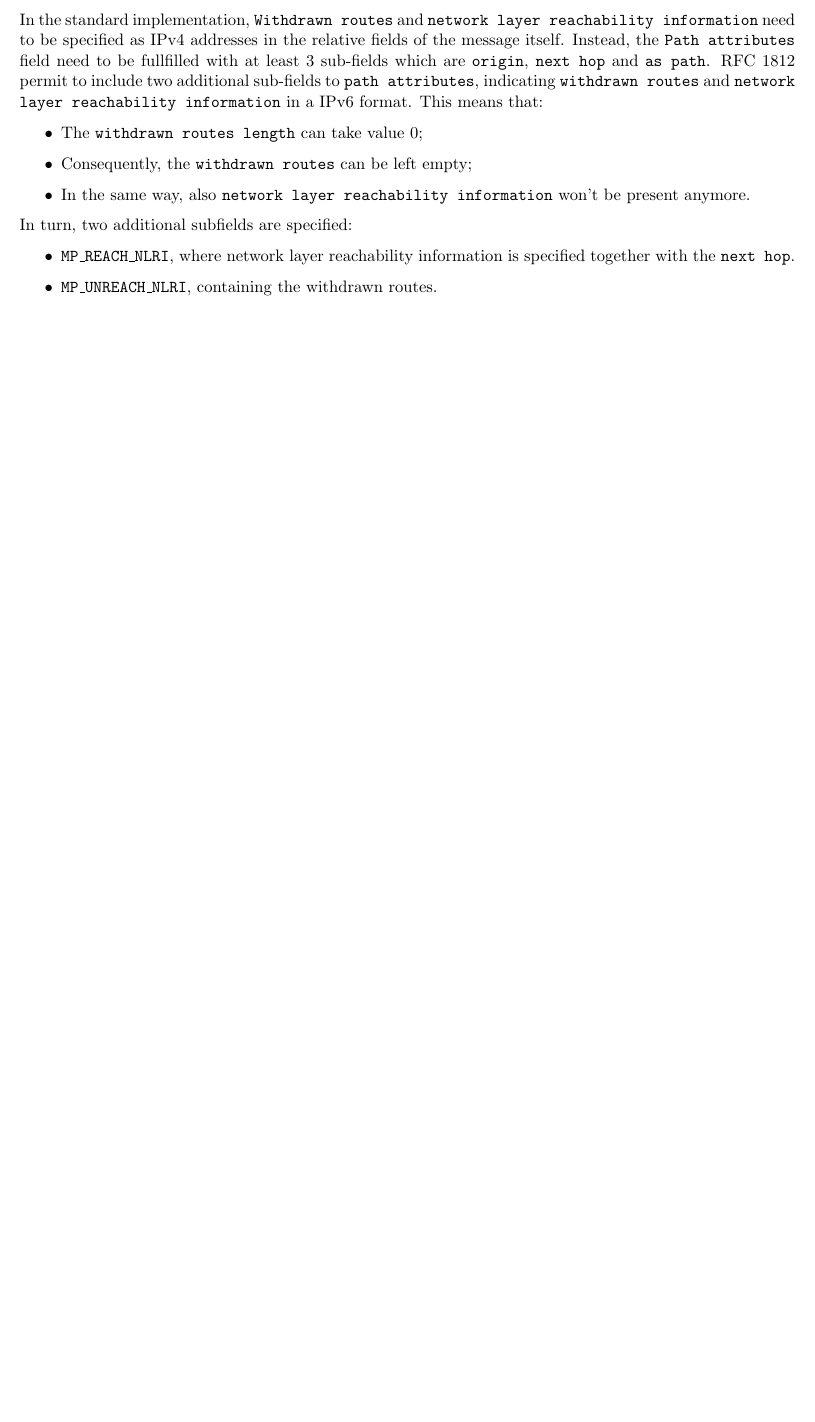
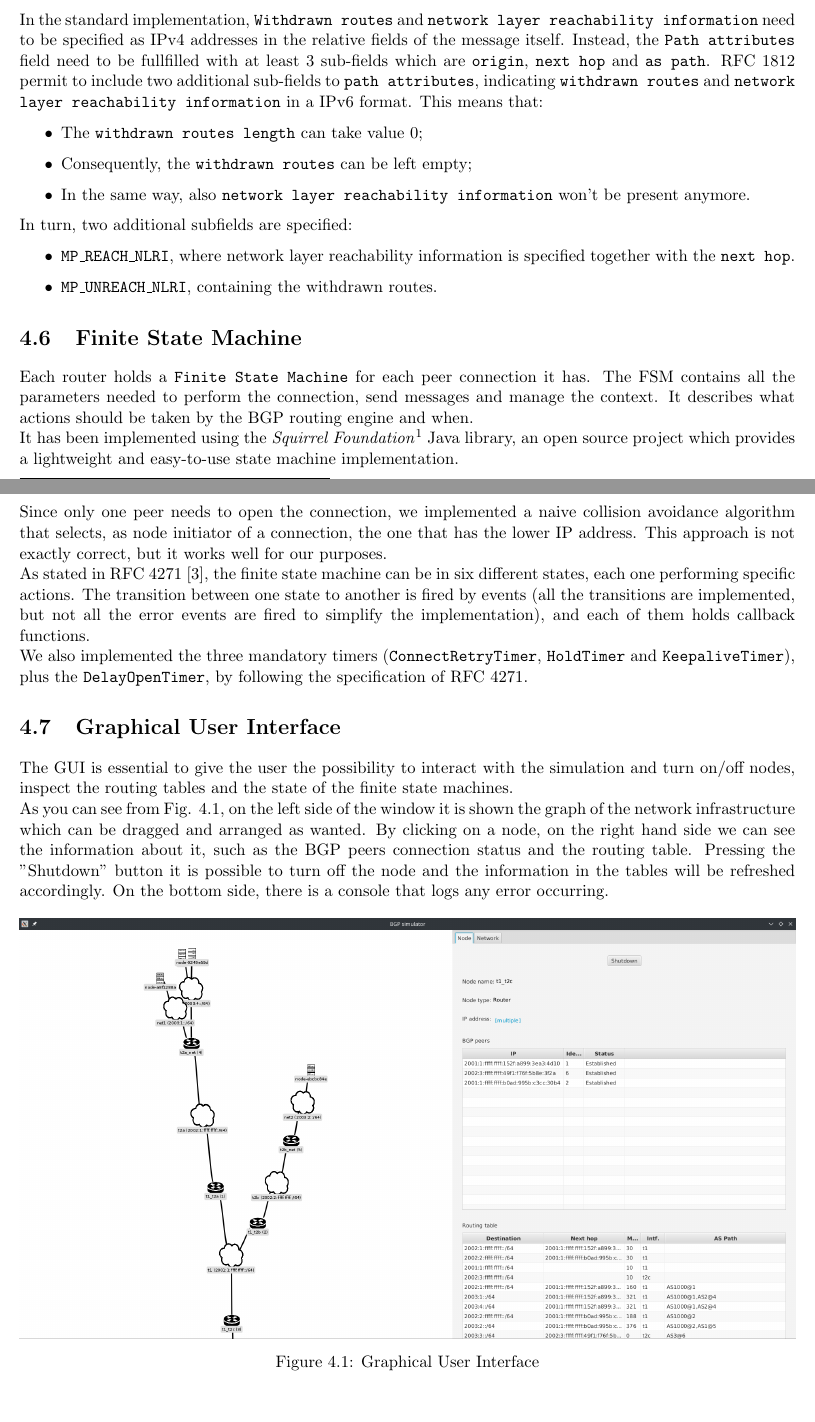
Before and after one commit to mirkoschicchi/Protocol-processing-and-security-project, a LaTeX thesis (doc/report.tex, which reads doc/4_projImpl.tex): part of page 12 of 14 before the commit and two parts of pages 12 and 13 of 15 after it, the two joined at a grey line, cut so that both start at the same text, the shorter picture padded with empty space. Compiled offline with pdfLaTeX.

Commit message:
Add fsm and gui description

```diff
--- a/doc/4_projImpl.tex
+++ b/doc/4_projImpl.tex
@@ -118,4 +118,23 @@ In turn, two additional subfields are specified:
     \item \texttt{MP\_UNREACH\_NLRI}, containing the withdrawn routes.
 \end{itemize}
 
+\section{Finite State Machine}\label{fsm}
+Each router holds a \texttt{Finite State Machine} for each peer connection it has. The FSM contains all the parameters needed to perform the connection, send messages and manage the context. It describes what actions should be taken by the BGP routing engine and when.\\
+It has been implemented using the \textit{Squirrel Foundation}\footnote{\url{https://github.com/hekailiang/squirrel}} Java library, an open source project which provides a lightweight and easy-to-use state machine implementation.\\
+Since only one peer needs to open the connection, we implemented a naive collision avoidance algorithm that selects, as node initiator of a connection, the one that has the lower IP address. This approach is not exactly correct, but it works well for our purposes.\\
+As stated in RFC 4271 \cite{rfc4271}, the finite state machine can be in six different states, each one performing specific actions. The transition between one state to another is fired by events (all the transitions are implemented, but not all the error events are fired to simplify the implementation), and each of them holds callback functions.\\
+We also implemented the three mandatory timers (\texttt{ConnectRetryTimer}, \texttt{HoldTimer} and \texttt{KeepaliveTimer}), plus the \texttt{DelayOpenTimer}, by following the specification of RFC 4271.
+
+\section{Graphical User Interface}
+The GUI is essential to give the user the possibility to interact with the simulation and turn on/off nodes, inspect the routing tables and the state of the finite state machines.\\
+As you can see from Fig. \ref{fig:gui}, on the left side of the window it is shown the graph of the network infrastructure which can be dragged and arranged as wanted. By clicking on a node, on the right hand side we can see the information about it, such as the BGP peers connection status and the routing table. Pressing the "Shutdown" button it is possible to turn off the node and the information in the tables will be refreshed accordingly.
+On the bottom side, there is a console that logs any error occurring.
+\begin{figure}[h]
+    \centering
+    \includegraphics[width=1.0\textwidth]{gui.png}
+    \caption{Graphical User Interface}
+    \label{fig:gui}
+\end{figure}
+
+
 \section{T-BGP And Hybrid Model Implementation}\label{BGPTrust}
```
Also changed, not shown: doc/2_projPlan.tex (+1 -1 lines), doc/cover.tex (+1 -1 lines), doc/data/gui.png (added), 2 other files.
